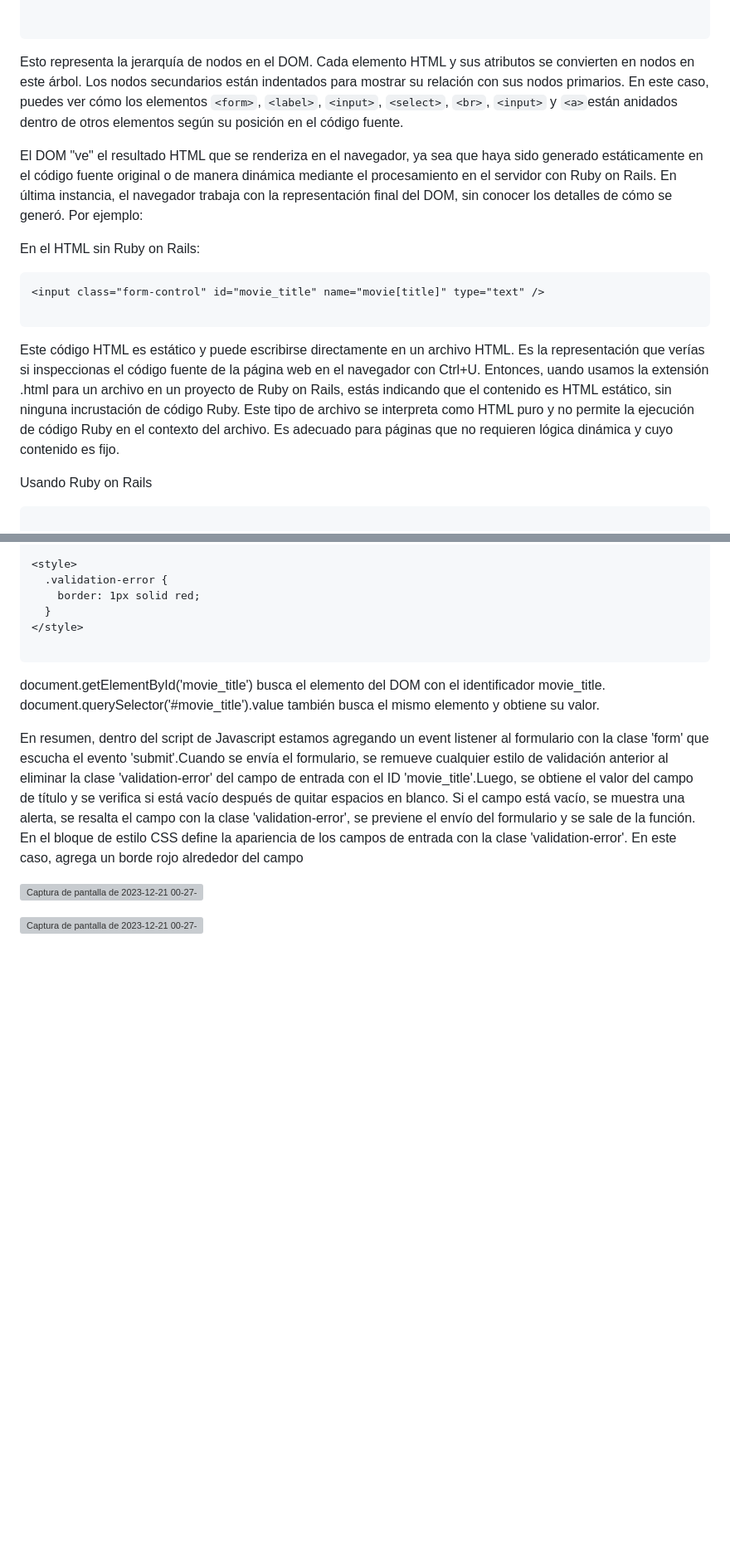
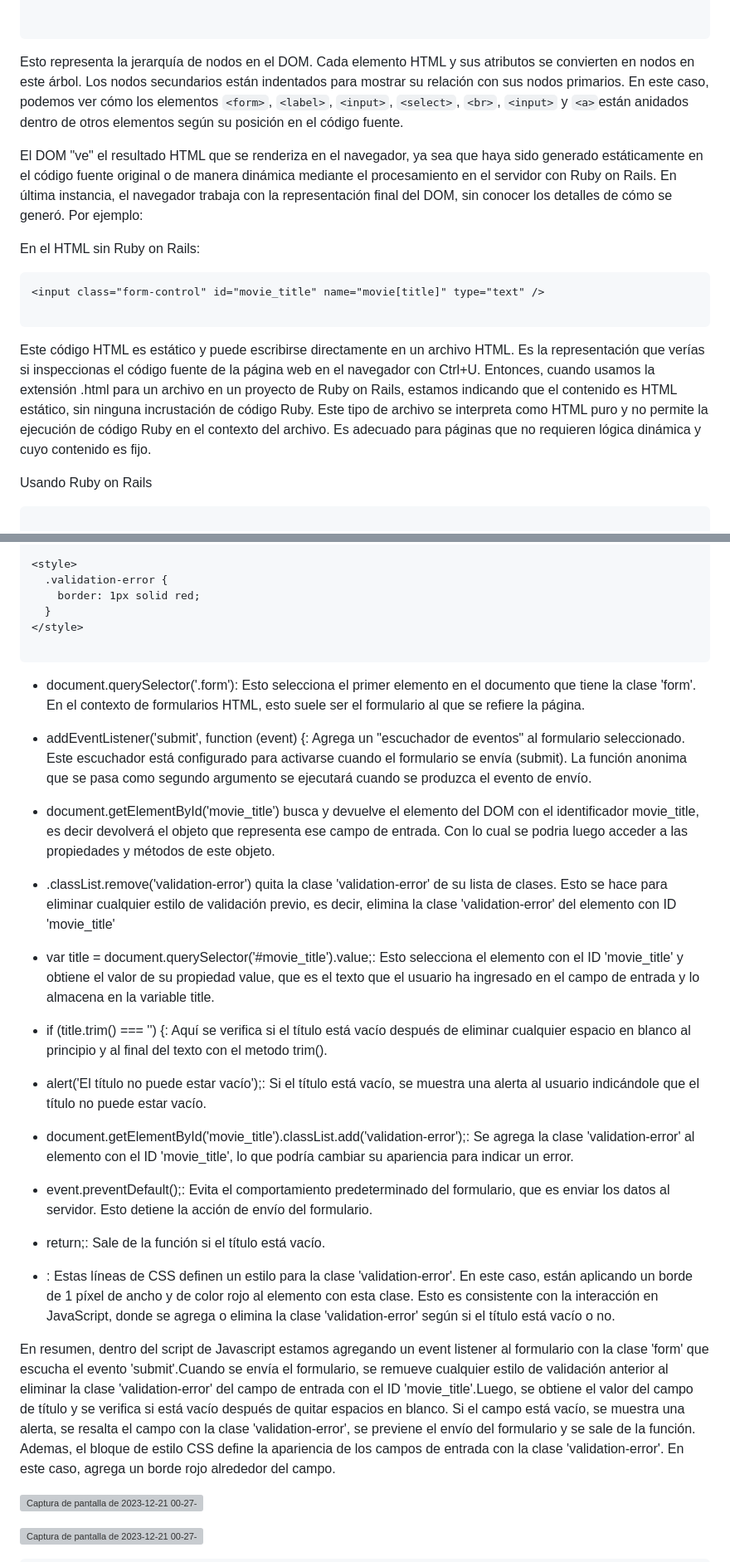
Before and after one commit to miguelvega/PracticaCalificada4, a Markdown page: Respuestas_Proceso.md, 2 parts joined by grey strips. Shown at 83% size. GitHub-like rendering; blank space fills up the shorter version; grey boxes are pictures that could not be loaded.

````diff
--- a/Respuestas_Proceso.md
+++ b/Respuestas_Proceso.md
@@ -420,7 +420,7 @@ Document
 
 
 ```
-Esto representa la jerarquía de nodos en el DOM. Cada elemento HTML y sus atributos se convierten en nodos en este árbol. Los nodos secundarios están indentados para mostrar su relación con sus nodos primarios. En este caso, puedes ver cómo los elementos `<form>`, `<label>`, `<input>`, `<select>`, `<br>`, `<input>` y `<a>`están anidados dentro de otros elementos según su posición en el código fuente.
+Esto representa la jerarquía de nodos en el DOM. Cada elemento HTML y sus atributos se convierten en nodos en este árbol. Los nodos secundarios están indentados para mostrar su relación con sus nodos primarios. En este caso, podemos ver cómo los elementos `<form>`, `<label>`, `<input>`, `<select>`, `<br>`, `<input>` y `<a>`están anidados dentro de otros elementos según su posición en el código fuente.
 
 El DOM "ve" el resultado HTML que se renderiza en el navegador, ya sea que haya sido generado estáticamente en el código fuente original o de manera dinámica mediante el procesamiento en el servidor con Ruby on Rails. En última instancia, el navegador trabaja con la representación final del DOM, sin conocer los detalles de cómo se generó. Por ejemplo:
 
@@ -431,7 +431,7 @@ En el HTML sin Ruby on Rails:
 
 ```
 
-Este código HTML es estático y puede escribirse directamente en un archivo HTML. Es la representación que verías si inspeccionas el código fuente de la página web en el navegador con Ctrl+U. Entonces, uando usamos la extensión .html para un archivo en un proyecto de Ruby on Rails, estás indicando que el contenido es HTML estático, sin ninguna incrustación de código Ruby. Este tipo de archivo se interpreta como HTML puro y no permite la ejecución de código Ruby en el contexto del archivo. Es adecuado para páginas que no requieren lógica dinámica y cuyo contenido es fijo.
+Este código HTML es estático y puede escribirse directamente en un archivo HTML. Es la representación que verías si inspeccionas el código fuente de la página web en el navegador con Ctrl+U. Entonces, cuando usamos la extensión .html para un archivo en un proyecto de Ruby on Rails, estamos indicando que el contenido es HTML estático, sin ninguna incrustación de código Ruby. Este tipo de archivo se interpreta como HTML puro y no permite la ejecución de código Ruby en el contexto del archivo. Es adecuado para páginas que no requieren lógica dinámica y cuyo contenido es fijo.
 
 Usando Ruby on Rails
 
@@ -473,11 +473,30 @@ Por lo cual, utilizamos un script JavaScript y una hoja de estilo CSS para reali
 
 ```
 
-document.getElementById('movie_title') busca el elemento del DOM con el identificador movie_title.
-document.querySelector('#movie_title').value también busca el mismo elemento y obtiene su valor.
+- document.querySelector('.form'): Esto selecciona el primer elemento en el documento que tiene la clase 'form'. En el contexto de formularios HTML, esto suele ser el formulario al que se refiere la página.
 
-En resumen, dentro del script de Javascript estamos agregando un event listener al formulario con la clase 'form' que escucha el evento 'submit'.Cuando se envía el formulario, se remueve cualquier estilo de validación anterior al eliminar la clase 'validation-error' del campo de entrada con el ID 'movie_title'.Luego, se obtiene el valor del campo de título y se verifica si está vacío después de quitar espacios en blanco. Si el campo está vacío, se muestra una alerta, se resalta el campo con la clase 'validation-error', se previene el envío del formulario y se sale de la función. En el bloque de estilo CSS define la apariencia de los campos de entrada con la clase 'validation-error'.
-En este caso, agrega un borde rojo alrededor del campo
+- addEventListener('submit', function (event) {: Agrega un "escuchador de eventos" al formulario seleccionado. Este escuchador está configurado para activarse cuando el formulario se envía (submit). La función anonima que se pasa como segundo argumento se ejecutará cuando se produzca el evento de envío.
+
+- document.getElementById('movie_title') busca y devuelve el elemento del DOM con el identificador movie_title, es decir devolverá el objeto que representa ese campo de entrada. Con lo cual se podria luego acceder a las propiedades y métodos de este objeto.
+
+- .classList.remove('validation-error') quita la clase 'validation-error' de su lista de clases. Esto se hace para eliminar cualquier estilo de validación previo, es decir, elimina la clase 'validation-error' del elemento con ID 'movie_title'
+
+- var title = document.querySelector('#movie_title').value;: Esto selecciona el elemento con el ID 'movie_title' y obtiene el valor de su propiedad value, que es el texto que el usuario ha ingresado en el campo de entrada y lo almacena en la variable title.
+
+- if (title.trim() === '') {: Aquí se verifica si el título está vacío después de eliminar cualquier espacio en blanco al principio y al final del texto con el metodo trim().
+
+- alert('El título no puede estar vacío');: Si el título está vacío, se muestra una alerta al usuario indicándole que el título no puede estar vacío.
+
+- document.getElementById('movie_title').classList.add('validation-error');: Se agrega la clase 'validation-error' al elemento con el ID 'movie_title', lo que podría cambiar su apariencia para indicar un error.
+
+- event.preventDefault();: Evita el comportamiento predeterminado del formulario, que es enviar los datos al servidor. Esto detiene la acción de envío del formulario.
+
+- return;: Sale de la función si el título está vacío.
+
+- <style> validation-error { border: 1px solid red; } </style> : Estas líneas de CSS definen un estilo para la clase 'validation-error'. En este caso, están aplicando un borde de 1 píxel de ancho y de color rojo al elemento con esta clase. Esto es consistente con la interacción en JavaScript, donde se agrega o elimina la clase 'validation-error' según si el título está vacío o no.
+
+
+En resumen, dentro del script de Javascript estamos agregando un event listener al formulario con la clase 'form' que escucha el evento 'submit'.Cuando se envía el formulario, se remueve cualquier estilo de validación anterior al eliminar la clase 'validation-error' del campo de entrada con el ID 'movie_title'.Luego, se obtiene el valor del campo de título y se verifica si está vacío después de quitar espacios en blanco. Si el campo está vacío, se muestra una alerta, se resalta el campo con la clase 'validation-error', se previene el envío del formulario y se sale de la función. Ademas, el bloque de estilo CSS define la apariencia de los campos de entrada con la clase 'validation-error'. En este caso, agrega un borde rojo alrededor del campo.
 
 
 ![Captura de pantalla de 2023-12-21 00-27-43](https://github.com/miguelvega/PracticaCalificada4/assets/124398378/3701d87e-292d-42d7-9fe2-13ccd729aad7)
````
Also changed, not shown: other parts of Respuestas_Proceso.md (+53 -4 lines).
